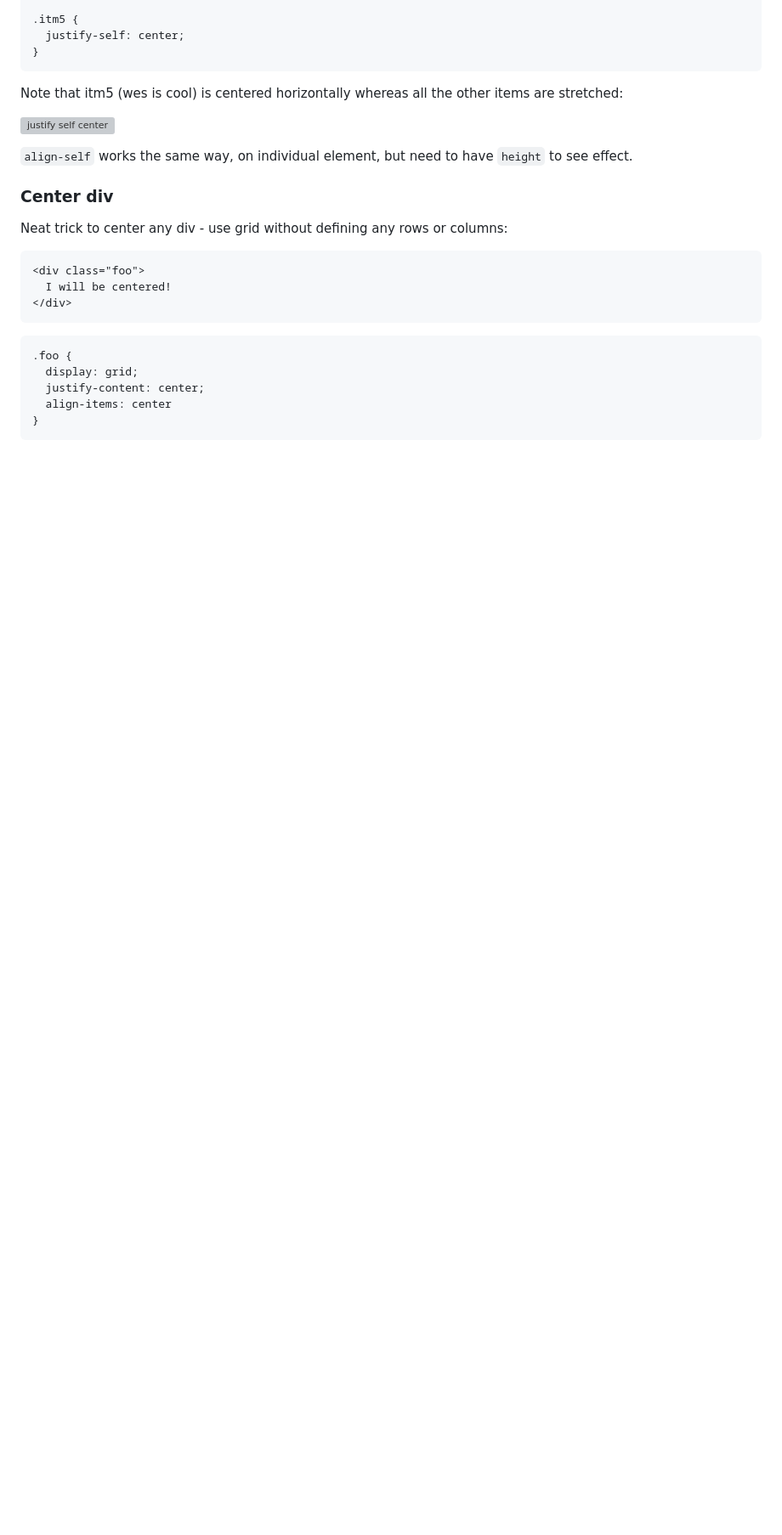
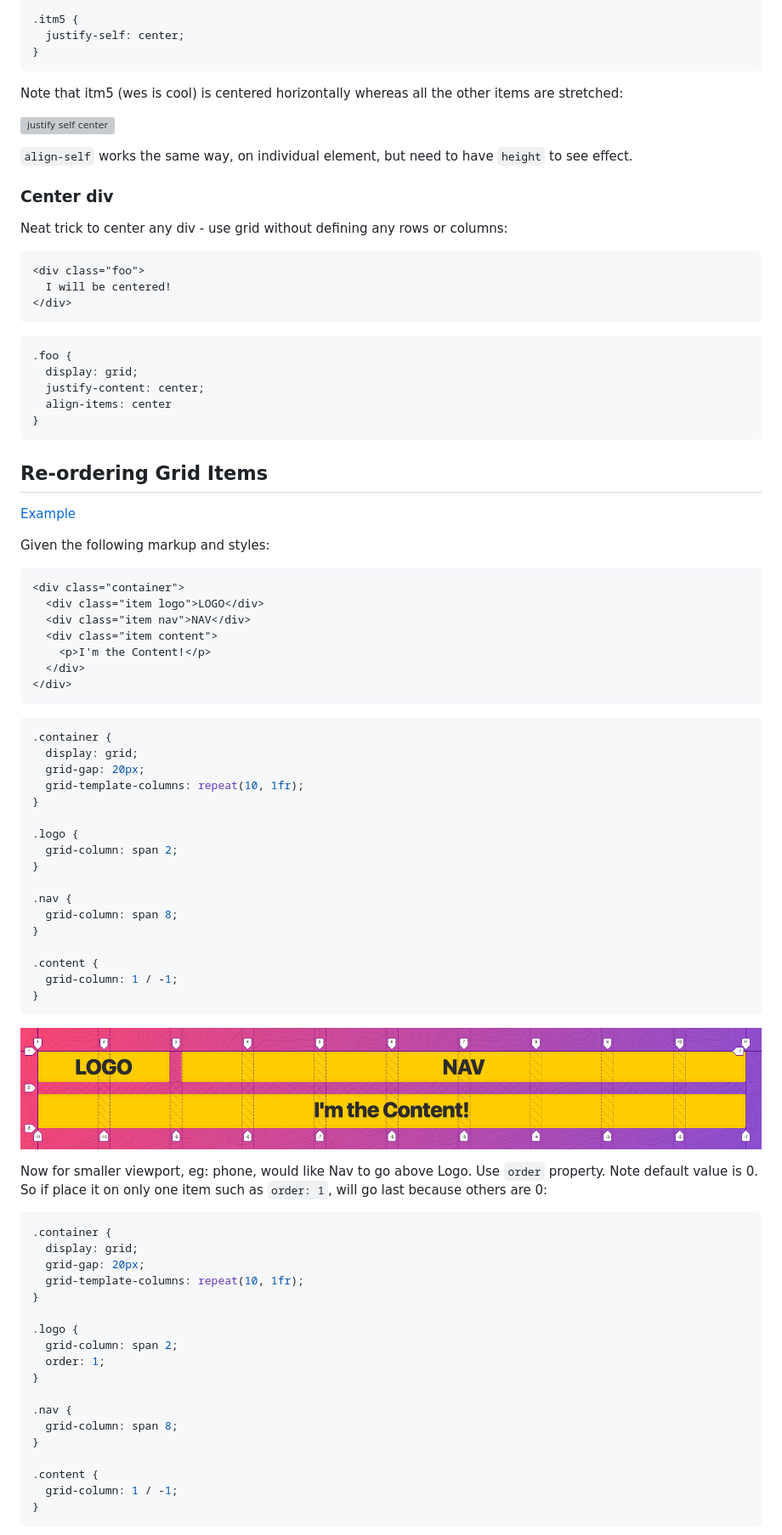
Before and after one commit to danielabar/cssgrid-course, a Markdown page: README.md, the part around the change printed below. Shown: that part at 85% size. Rendered like a GitHub page; pictures changed too: assets/images/reorder-items-start.png (added); blank space fills up the shorter version; grey boxes are pictures that could not be loaded.

Commit message:
re-ordering grid items

````diff
--- a/README.md
+++ b/README.md
@@ -1764,3 +1765,65 @@ Neat trick to center any div - use grid without defining any rows or columns:
   align-items: center
 }
 ```
+
+## Re-ordering Grid Items
+
+[Example](18%20-%20Re-ordering%20Grid%20Items/order-START.html)
+
+Given the following markup and styles:
+
+```html
+<div class="container">
+  <div class="item logo">LOGO</div>
+  <div class="item nav">NAV</div>
+  <div class="item content">
+    <p>I'm the Content!</p>
+  </div>
+</div>
+```
+
+```css
+.container {
+  display: grid;
+  grid-gap: 20px;
+  grid-template-columns: repeat(10, 1fr);
+}
+
+.logo {
+  grid-column: span 2;
+}
+
+.nav {
+  grid-column: span 8;
+}
+
+.content {
+  grid-column: 1 / -1;
+}
+```
+
+![reorder items start](assets/images/reorder-items-start.png "reorder items start")
+
+Now for smaller viewport, eg: phone, would like Nav to go above Logo. Use `order` property. Note default value is 0. So if place it on only one item such as `order: 1`, will go last because others are 0:
+
+```css
+.container {
+  display: grid;
+  grid-gap: 20px;
+  grid-template-columns: repeat(10, 1fr);
+}
+
+.logo {
+  grid-column: span 2;
+  order: 1;
+}
+
+.nav {
+  grid-column: span 8;
+}
+
+.content {
+  grid-column: 1 / -1;
+}
+```
+
````
Also changed, not shown: other parts of README.md (+34 -1 lines), assets/images/logo-last.png (added), assets/images/order-all.png (added), 1 other file.
